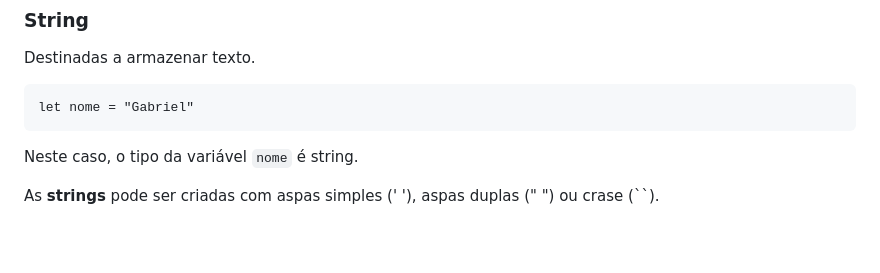
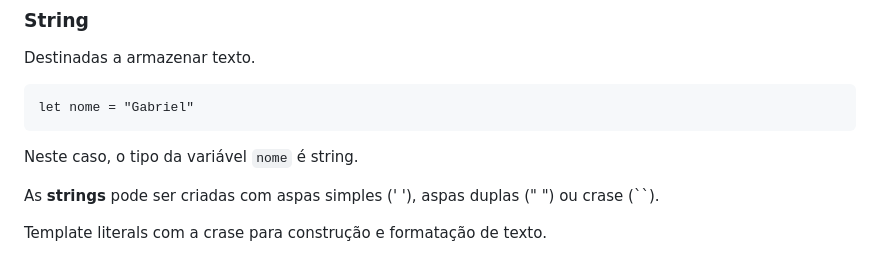
Before and after one commit to gabriellloc/learn-js, a Markdown page: README.md, the part around the change. Drawn GitHub-style; blank space fills up the shorter version.

Commit message:
update na parte da string

```diff
--- a/README.md
+++ b/README.md
@@ -98,3 +98,5 @@ Destinadas a armazenar texto.
 Neste caso, o tipo da variável <code>nome</code> é string.
 
 As <strong>strings</strong> pode ser criadas com aspas simples (' '), aspas duplas (" ") ou crase (``).
+
+Template literals com a crase para construção e formatação de texto.
```
